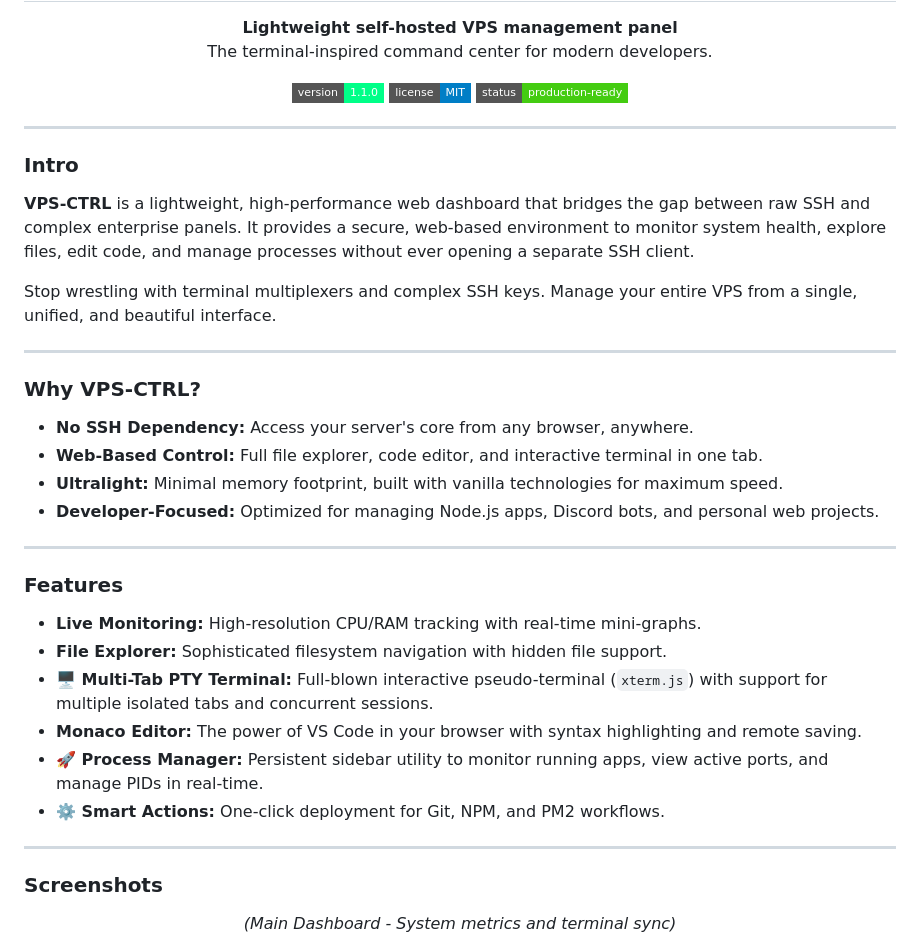
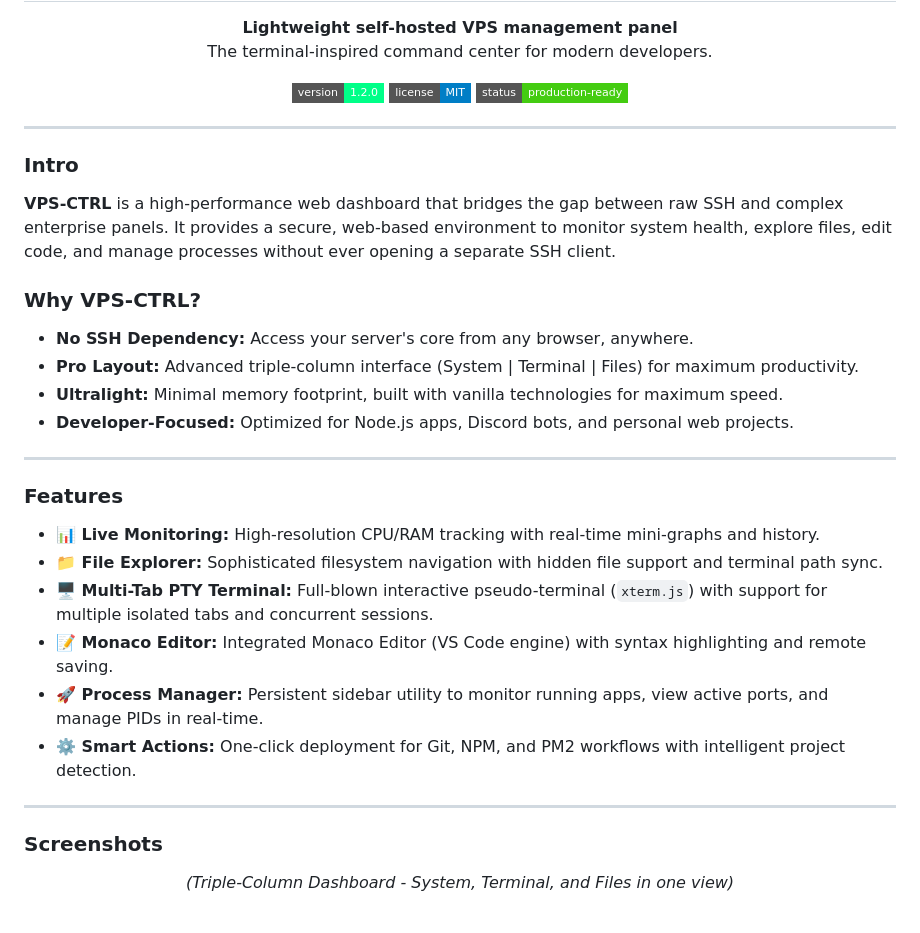
Before and after one commit to chriz-3656/VPS-CTRL, a Markdown page: README.md, the part around one of its changes. GitHub-like rendering; badges without logos; blank space fills up the shorter version.

```diff
--- a/README.md
+++ b/README.md
@@ -10,7 +10,7 @@
 </p>
 
 <p align="center">
-  <img src="https://img.shields.io/badge/version-1.1.0-00ff88?style=flat-square" alt="Version">
+  <img src="https://img.shields.io/badge/version-1.2.0-00ff88?style=flat-square" alt="Version">
   <img src="https://img.shields.io/badge/license-MIT-blue?style=flat-square" alt="License">
   <img src="https://img.shields.io/badge/status-production--ready-success?style=flat-square" alt="Status">
 </p>
@@ -19,36 +19,32 @@
 
 ### Intro
 
-**VPS-CTRL** is a lightweight, high-performance web dashboard that bridges the gap between raw SSH and complex enterprise panels. It provides a secure, web-based environment to monitor system health, explore files, edit code, and manage processes without ever opening a separate SSH client.
-
-Stop wrestling with terminal multiplexers and complex SSH keys. Manage your entire VPS from a single, unified, and beautiful interface.
-
----
+**VPS-CTRL** is a high-performance web dashboard that bridges the gap between raw SSH and complex enterprise panels. It provides a secure, web-based environment to monitor system health, explore files, edit code, and manage processes without ever opening a separate SSH client.
 
 ### Why VPS-CTRL?
 
 *   **No SSH Dependency:** Access your server's core from any browser, anywhere.
-*   **Web-Based Control:** Full file explorer, code editor, and interactive terminal in one tab.
+*   **Pro Layout:** Advanced triple-column interface (System | Terminal | Files) for maximum productivity.
 *   **Ultralight:** Minimal memory footprint, built with vanilla technologies for maximum speed.
-*   **Developer-Focused:** Optimized for managing Node.js apps, Discord bots, and personal web projects.
+*   **Developer-Focused:** Optimized for Node.js apps, Discord bots, and personal web projects.
 
 ---
 
 ### Features
 
-*   **Live Monitoring:** High-resolution CPU/RAM tracking with real-time mini-graphs.
-*   **File Explorer:** Sophisticated filesystem navigation with hidden file support.
+*   **📊 Live Monitoring:** High-resolution CPU/RAM tracking with real-time mini-graphs and history.
+*   **📁 File Explorer:** Sophisticated filesystem navigation with hidden file support and terminal path sync.
 *   **🖥️ Multi-Tab PTY Terminal:** Full-blown interactive pseudo-terminal (`xterm.js`) with support for multiple isolated tabs and concurrent sessions.
-*   **Monaco Editor:** The power of VS Code in your browser with syntax highlighting and remote saving.
+*   **📝 Monaco Editor:** Integrated Monaco Editor (VS Code engine) with syntax highlighting and remote saving.
 *   **🚀 Process Manager:** Persistent sidebar utility to monitor running apps, view active ports, and manage PIDs in real-time.
-*   **⚙️ Smart Actions:** One-click deployment for Git, NPM, and PM2 workflows.
+*   **⚙️ Smart Actions:** One-click deployment for Git, NPM, and PM2 workflows with intelligent project detection.
 
 ---
 
 ### Screenshots
 
 <p align="center">
-  <i>(Main Dashboard - System metrics and terminal sync)</i><br>
+  <i>(Triple-Column Dashboard - System, Terminal, and Files in one view)</i><br>
   <img src="screenshots/dashboard.png" alt="Dashboard" width="800">
 </p>
 
```
Also changed, not shown: other parts of README.md (+10 -24 lines).
